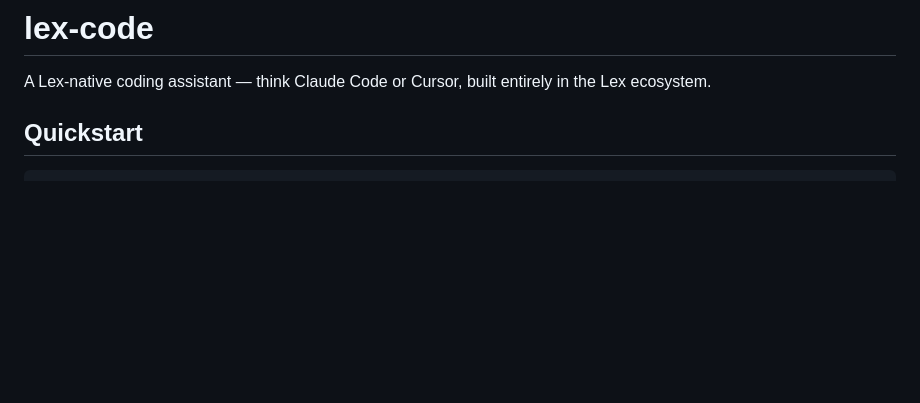
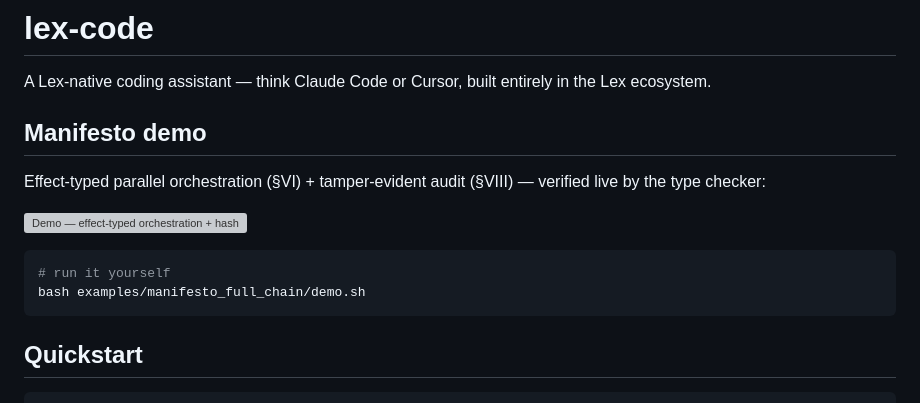
Before and after one commit to alpibrusl/lex-code, a Markdown page: README.md, the part around the change. Drawn GitHub-style; blank space fills up the shorter version; grey boxes are pictures that could not be loaded.

Commit message:
add manifesto demo asciinema embed to README
Links to https://asciinema.org/a/yFiI8KVZf9HLTWie — re-upload and
update the URL once linked to an asciinema.org account (link expires
in 7 days on anonymous uploads).

Co-Authored-By: Claude Sonnet 4.6 <noreply@anthropic.com>

````diff
--- a/README.md
+++ b/README.md
@@ -1,6 +1,17 @@
 # lex-code
 
 A Lex-native coding assistant — think Claude Code or Cursor, built entirely in the Lex ecosystem.
+
+## Manifesto demo
+
+Effect-typed parallel orchestration (§VI) + tamper-evident audit (§VIII) — verified live by the type checker:
+
+[![Demo — effect-typed orchestration + hash chain](https://asciinema.org/a/yFiI8KVZf9HLTWie.svg)](https://asciinema.org/a/yFiI8KVZf9HLTWie)
+
+```sh
+# run it yourself
+bash examples/manifesto_full_chain/demo.sh
+```
 
 ## Quickstart
 
````
